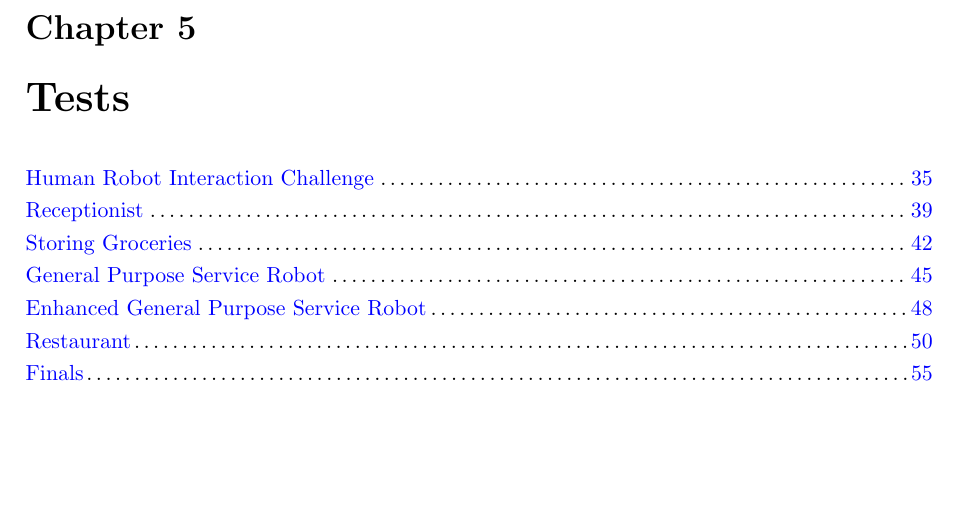
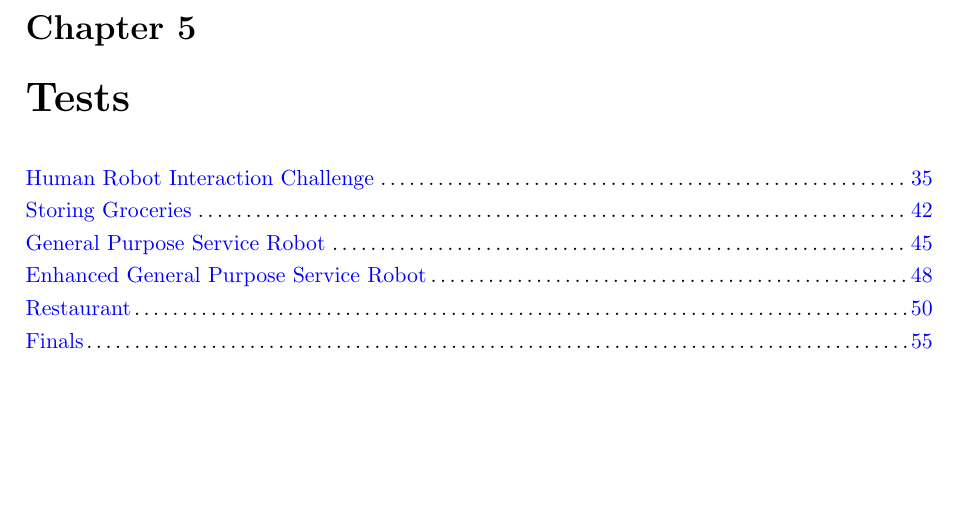
Before and after one commit to RoboCupAtHome/RuleBook, a LaTeX thesis (documents/rulebook.tex): part of page 39 of 64, cut so that both start at the same text. Compiled offline with pdfLaTeX.

Commit message:
Update documents/rulebook.tex
Co-authored-by: Leroy Rügemer <lruegeme@techfak.uni-bielefeld.de>

```diff
--- a/documents/rulebook.tex
+++ b/documents/rulebook.tex
@@ -69,7 +69,6 @@
 \chapter{Tests}\label{chap:tests}
 
 \testtocentry{test:human-robot-interaction-challenge}
-\testtocentry{test:receptionist}
 \testtocentry{test:storing-groceries}
 \testtocentry{test:gpsr}
 \testtocentry{test:egpsr}
```
